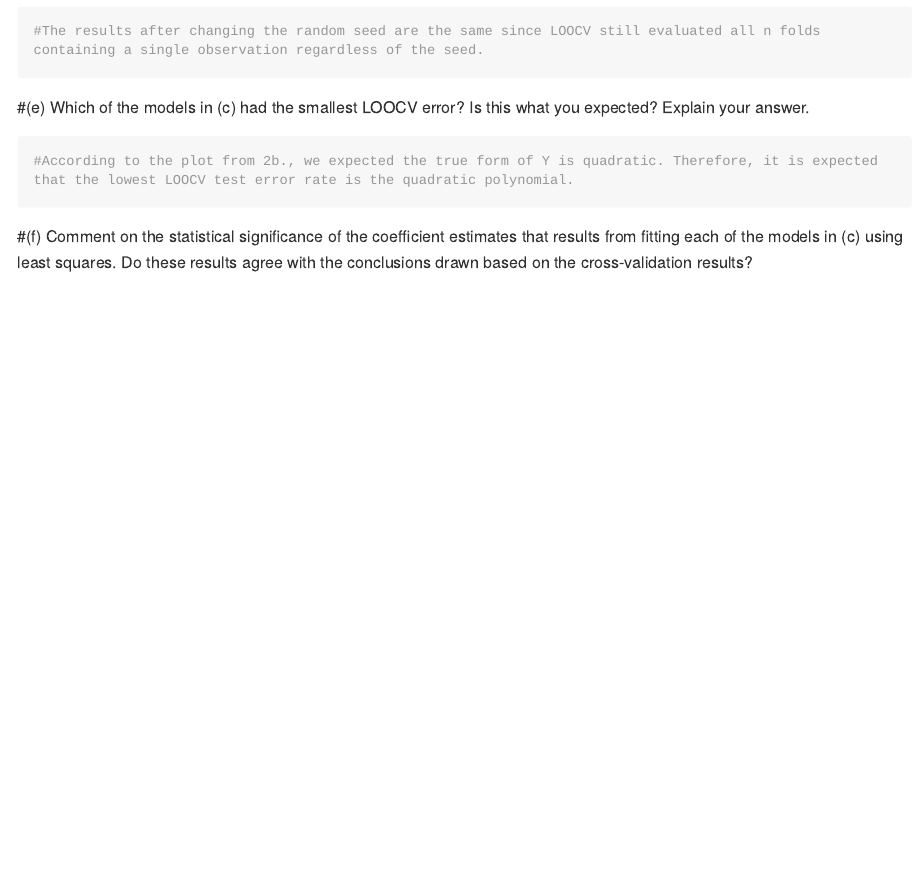
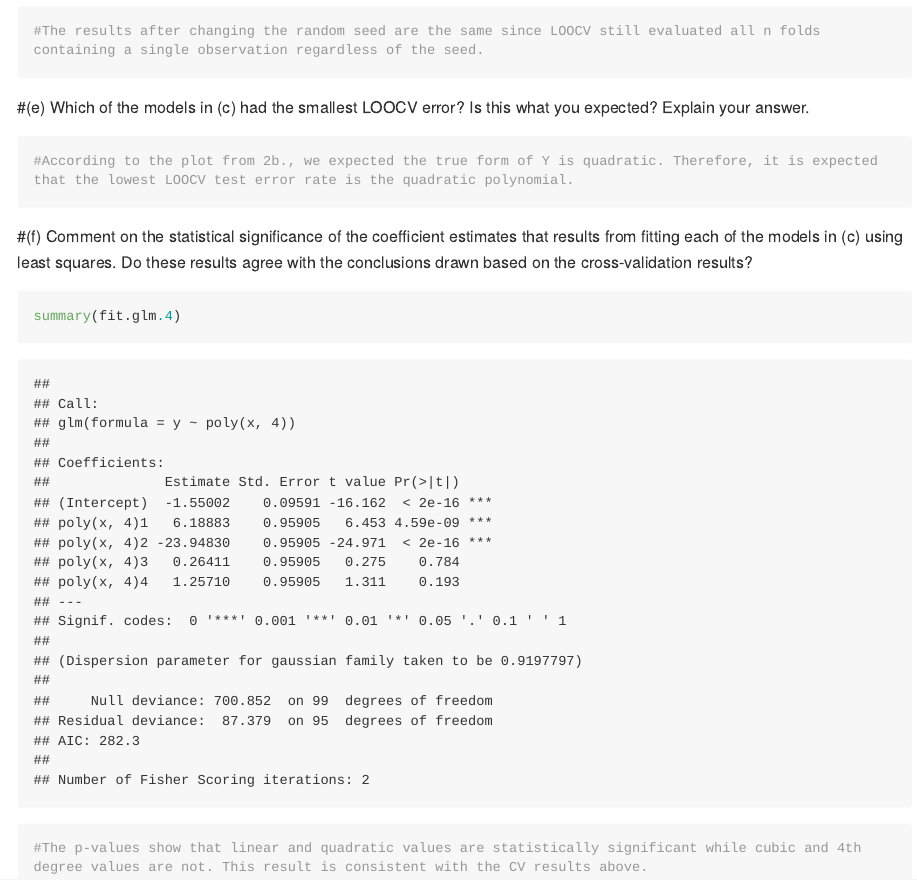
Before and after one commit to sasif01/Stats-Assingment-2-, an R Markdown document (Assng2_Stats.Rmd): the page in a window 1100 px wide, from 7910 px down. Rendered offline with R 4.5, knitr and Pandoc, with nearby package versions; long lines of code are wrapped.

Commit message:
Complete q2

````diff
--- a/Assng2_Stats.Rmd
+++ b/Assng2_Stats.Rmd
@@ -170,5 +170,6 @@ cv.glm(df2, fit.glm.4)$delta[1]
 
 #(f) Comment on the statistical significance of the coefficient estimates that results from fitting each of the models in (c) using least squares. Do these results agree with the conclusions drawn based on the cross-validation results?
 ```{r}
-
+summary(fit.glm.4)
+#The p-values show that linear and quadratic values are statistically significant while cubic and 4th degree values are not. This result is consistent with the CV results above.
 ```
````
